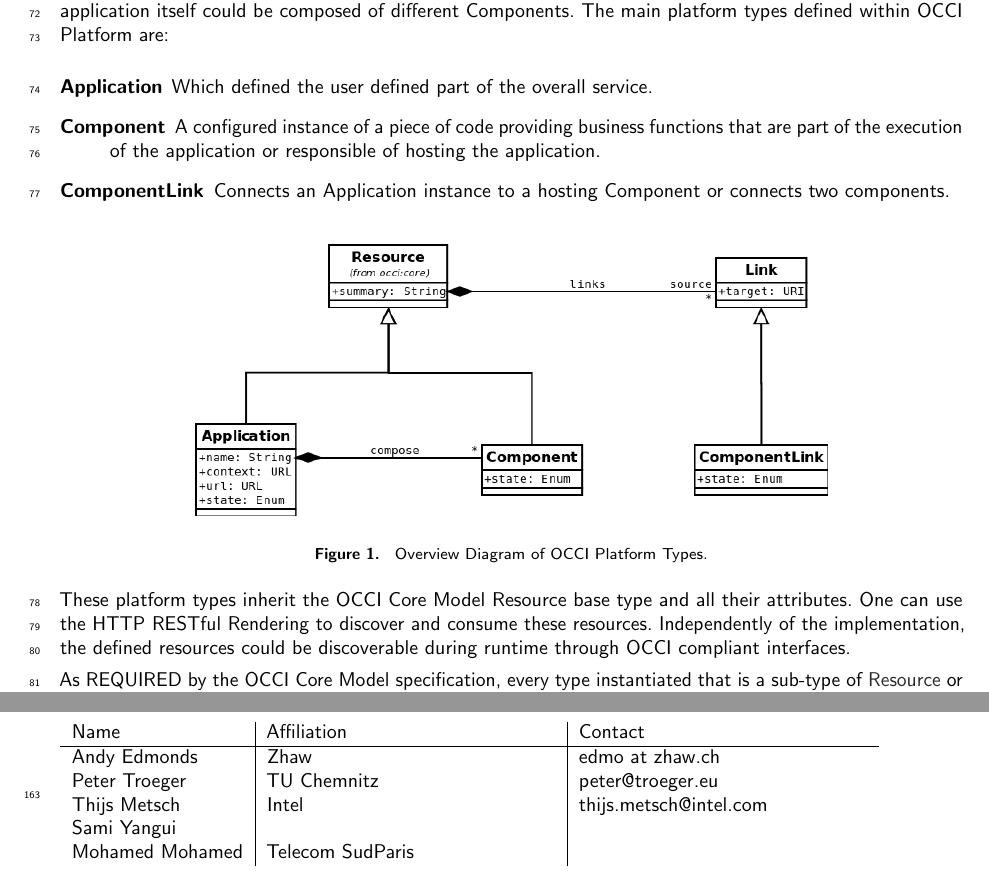
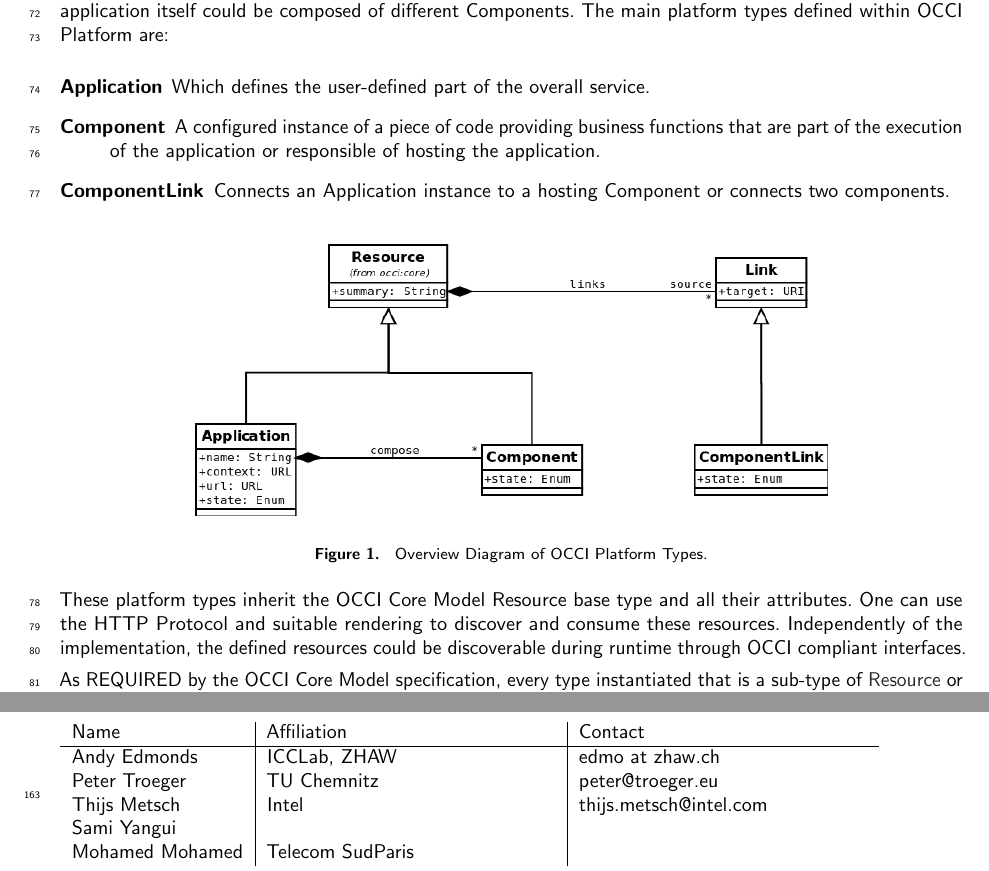
Before and after one commit to occiware/occi-wg, a LaTeX document (platform.tex): two parts of pages 4 and 9 of 9, joined at a grey line, cut so that both start at the same text. Compiled offline with pdfLaTeX.

Commit message:
minors and typos

```diff
--- a/platform.tex
+++ b/platform.tex
@@ -97,7 +97,7 @@ and the internal resource management system of platform providers.
 The OCCI Platform document details how an OCCI implementation can model and implement a Platform as a Service API offering by extending the OCCI Core Model. This API enables the provisioning and management of PaaS resources. For example, it allows to deploy an application on one or more PaaS components. The application itself could be composed of different Components. The main platform types defined within OCCI Platform are:
 
 \begin{description}
-  \item[Application] Which defined the user defined part of the overall service.
+  \item[Application] Which defines the user-defined part of the overall service.
   \item[Component] A configured instance of a piece of code providing business functions that are part of the execution of the application or responsible of hosting the application.
   \item[ComponentLink] Connects an Application instance to a hosting Component or connects two components.
 \end{description}
@@ -109,7 +109,7 @@ The OCCI Platform document details how an OCCI implementation can model and impl
 	\label{fig:platform_uml}
 \end{figure}
 
-These platform types inherit the OCCI Core Model Resource base type and all their attributes. One can use the HTTP RESTful Rendering to discover and consume these resources. Independently of the implementation, the defined resources could be discoverable during runtime through OCCI compliant interfaces.
+These platform types inherit the OCCI Core Model Resource base type and all their attributes. One can use the HTTP Protocol and suitable rendering to discover and consume these resources. Independently of the implementation, the defined resources could be discoverable during runtime through OCCI compliant interfaces.
 
 As REQUIRED by the OCCI Core Model specification, every type instantiated that is a  sub-type of \hl{Resource} or \hl{Link} MUST be assigned a Kind that identifies the instantiated type. Each such Kind instance MUST be related to the Resource or Link base type's Kind. That assigned Kind instance MUST always remain immutable to any client.
 
@@ -305,7 +305,7 @@ document:
 \begin{tabular}{l|p{2in}|p{2in}}
 Name & Affiliation & Contact \\
 \hline
-Andy Edmonds & Zhaw & edmo at zhaw.ch \\
+Andy Edmonds & ICCLab, ZHAW & edmo at zhaw.ch \\
 Peter Troeger & TU Chemnitz & peter@troeger.eu \\
 Thijs Metsch & Intel & thijs.metsch@intel.com\\
 Sami Yangui & & \\
```
Also changed, not shown: platform.tex (8 more changed lines).
